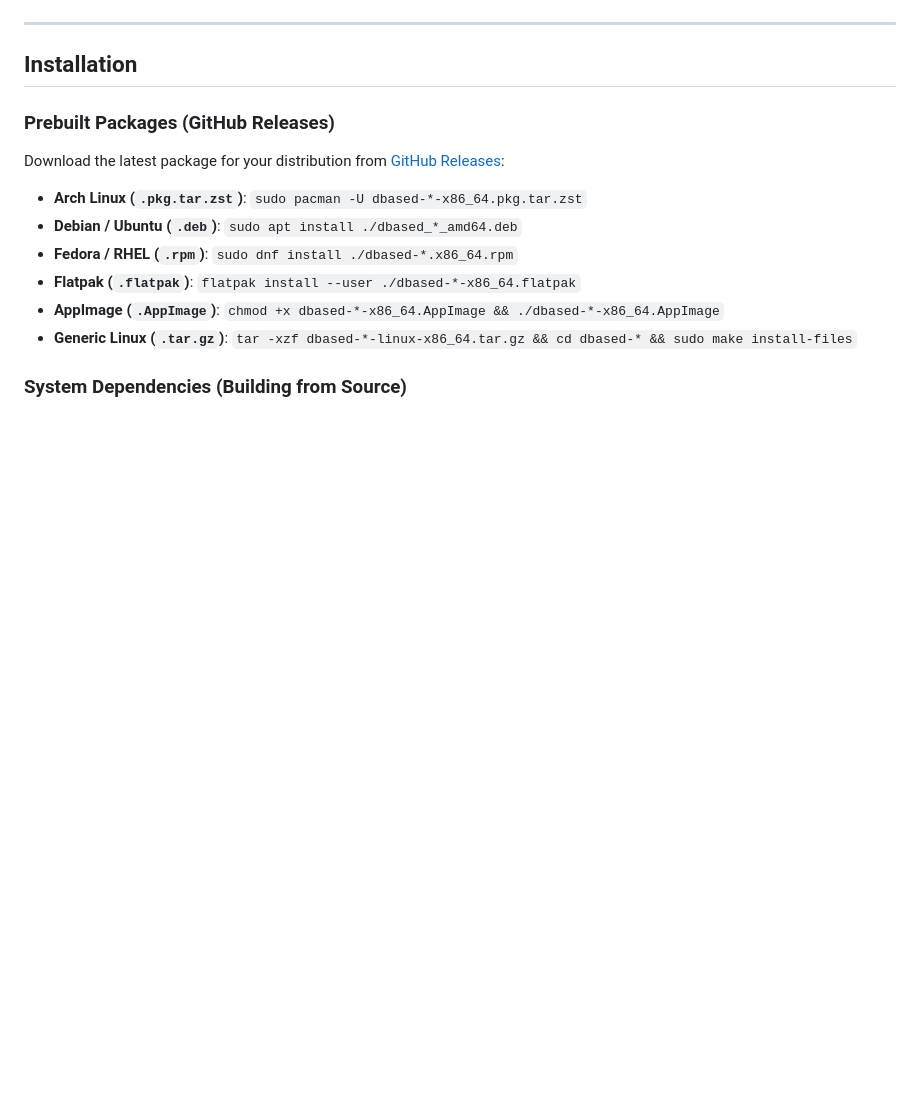
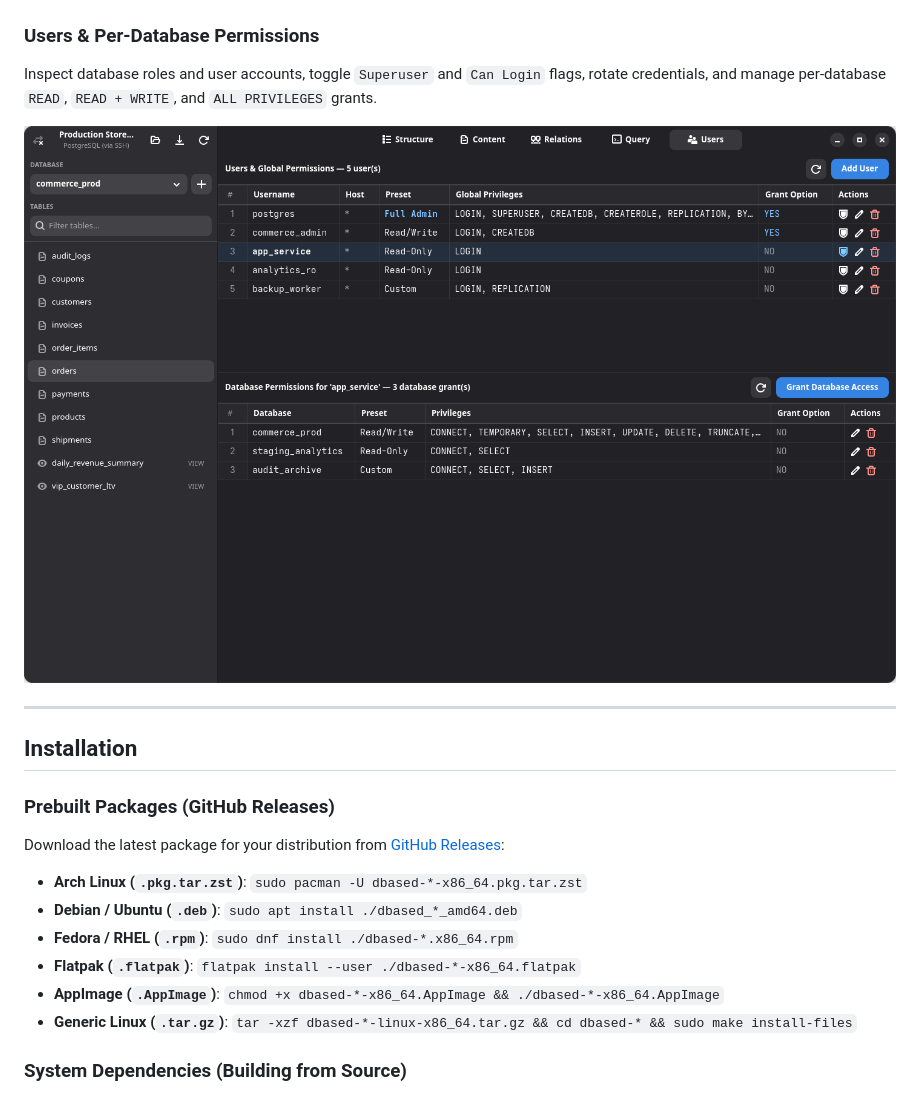
Before and after one commit to tsndr/DBased, a Markdown page: README.md, the part around one of its changes. Drawn GitHub-style; pictures changed too: assets/users.png (added); blank space fills up the shorter version.

```diff
--- a/README.md
+++ b/README.md
@@ -71,6 +77,11 @@ View, navigate, create, and drop foreign key constraints and cascading rules.
 Write and run ad-hoc SQL queries with syntax highlighting, Vim motions, execution timing, and one-click CSV/JSON export.
 
 ![SQL Query Editor](assets/query.png)
+
+### Users & Per-Database Permissions
+Inspect database roles and user accounts, toggle `Superuser` and `Can Login` flags, rotate credentials, and manage per-database `READ`, `READ + WRITE`, and `ALL PRIVILEGES` grants.
+
+![Users and Permissions View](assets/users.png)
 
 ---
 
```
Also changed, not shown: other parts of README.md (+18 -12 lines), assets/connection.png, assets/content.png, assets/query.png, assets/relations.png, assets/structure.png, 2 other files.
